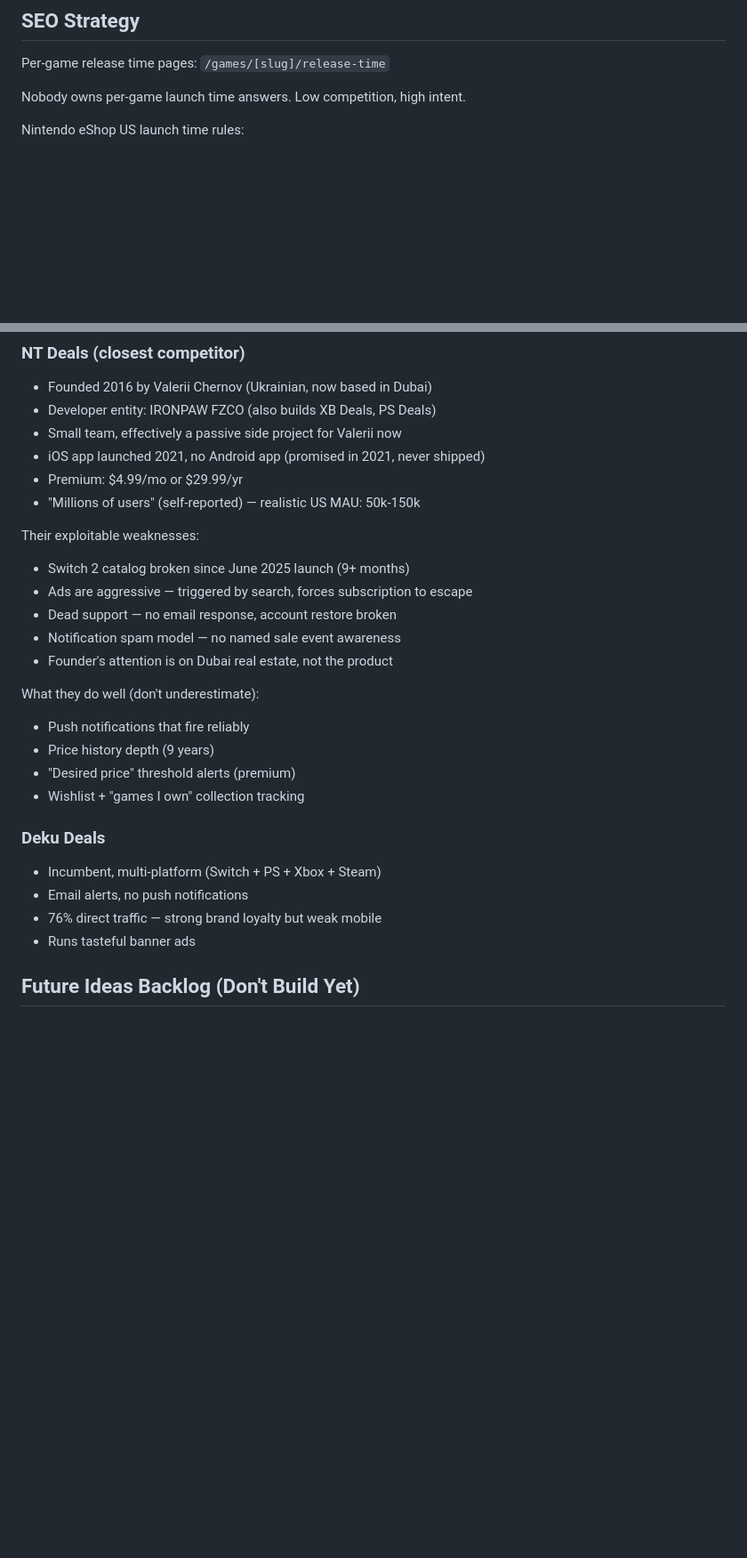
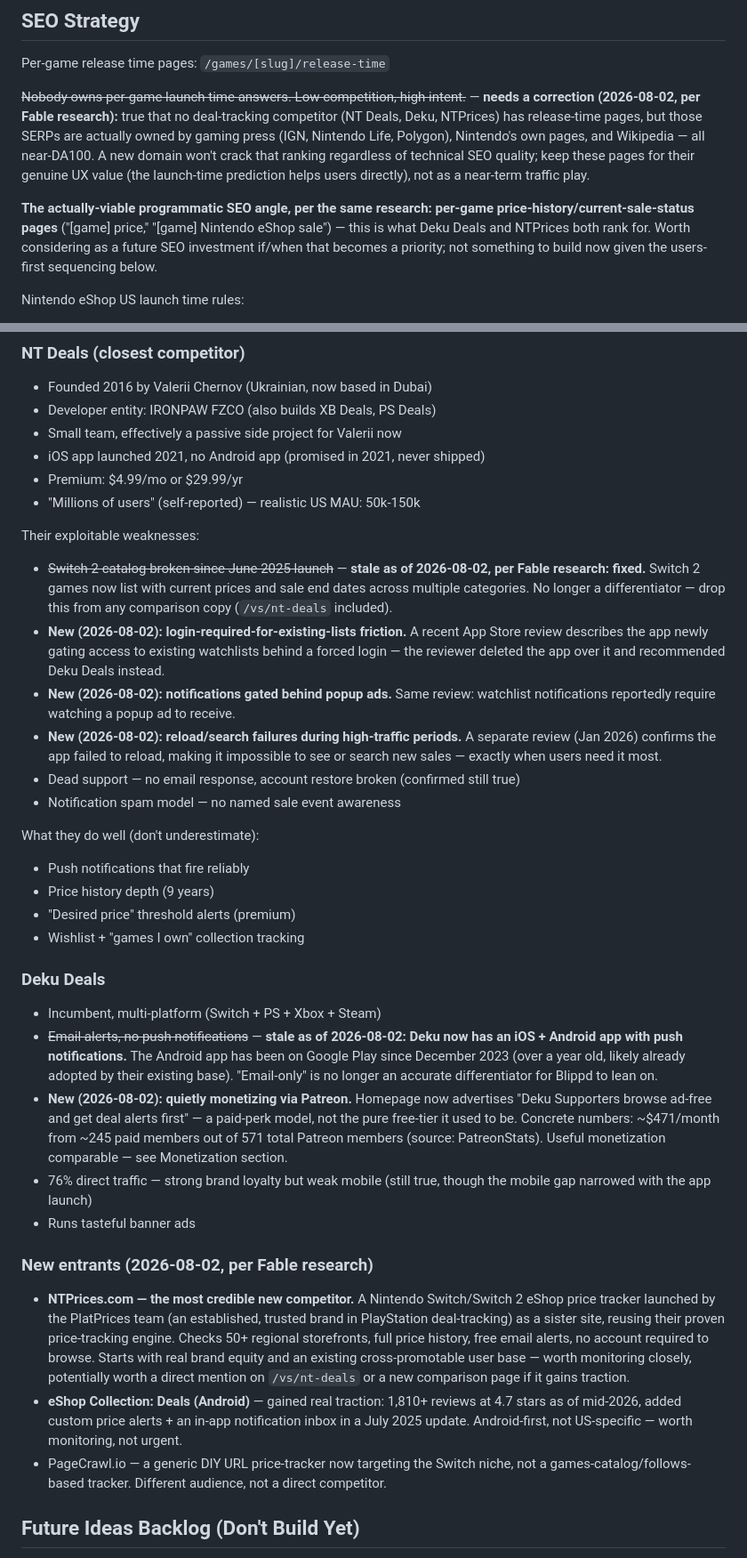
Before and after one commit to huntcuttin/blipd, a Markdown page: CLAUDE.md, 2 parts joined by grey strips. Shown at 89% size. Drawn GitHub-style; blank space fills up the shorter version.

Commit message:
Update competitive intel with Fable's fresh research
- NT Deals: Switch 2 catalog is fixed (was our main comparison-page claim
  against them — now stale, needs removing from /vs/nt-deals copy). New
  weaknesses found: forced-login gating on existing watchlists, popup-ad-
  gated notifications, a Jan 2026 reload/search outage.
- Deku Deals: now has push notifications via iOS/Android apps (email-only
  was stale) and a Patreon supporter tier (~$471/mo from ~245/571 paid
  members) — useful monetization comparable, folded into the Monetization
  section as confirming evidence for the no-ads decision.
- New entrants: NTPrices.com (PlatPrices spin-off, credible brand equity)
  and eShop Collection: Deals (Android, 1,810+ reviews) added.
- SEO Strategy: corrected the "low competition" claim on release-time
  queries — those SERPs are owned by DA100 gaming press/Nintendo/Wikipedia,
  not winnable regardless of technical SEO. Per-game price-history pages
  are the actually-viable programmatic SEO angle instead (what Deku/
  NTPrices rank for) — flagged as a future consideration, not built now.
- Added concrete cross-industry notification-failure examples (27-min-late
  alert, silent email-bounce suppression, stale subscriptions) to ground
  the existing design principles in fresh evidence.

Co-Authored-By: Claude Sonnet 5 <noreply@anthropic.com>

```diff
--- a/CLAUDE.md
+++ b/CLAUDE.md
@@ -275,7 +276,9 @@ GET https://api.isthereanydeal.com/games/history/v2
 
 Per-game release time pages: `/games/[slug]/release-time`
 
-Nobody owns per-game launch time answers. Low competition, high intent.
+~~Nobody owns per-game launch time answers. Low competition, high intent.~~ — **needs a correction (2026-08-02, per Fable research):** true that no deal-tracking competitor (NT Deals, Deku, NTPrices) has release-time pages, but those SERPs are actually owned by gaming press (IGN, Nintendo Life, Polygon), Nintendo's own pages, and Wikipedia — all near-DA100. A new domain won't crack that ranking regardless of technical SEO quality; keep these pages for their genuine UX value (the launch-time prediction helps users directly), not as a near-term traffic play.
+
+**The actually-viable programmatic SEO angle, per the same research: per-game price-history/current-sale-status pages** ("[game] price," "[game] Nintendo eShop sale") — this is what Deku Deals and NTPrices both rank for. Worth considering as a future SEO investment if/when that becomes a priority; not something to build now given the users-first sequencing below.
 
 Nintendo eShop US launch time rules:
 - Digital-only -> 9:00 AM PT on release day
@@ -313,11 +316,12 @@ Competitor comparison page: `/vs/nt-deals` — honest comparison table, surfaces
 - "Millions of users" (self-reported) — realistic US MAU: 50k-150k
 
 Their exploitable weaknesses:
-- Switch 2 catalog broken since June 2025 launch (9+ months)
-- Ads are aggressive — triggered by search, forces subscription to escape
-- Dead support — no email response, account restore broken
+- ~~Switch 2 catalog broken since June 2025 launch~~ — **stale as of 2026-08-02, per Fable research: fixed.** Switch 2 games now list with current prices and sale end dates across multiple categories. No longer a differentiator — drop this from any comparison copy (`/vs/nt-deals` included).
+- **New (2026-08-02): login-required-for-existing-lists friction.** A recent App Store review describes the app newly gating access to existing watchlists behind a forced login — the reviewer deleted the app over it and recommended Deku Deals instead.
+- **New (2026-08-02): notifications gated behind popup ads.** Same review: watchlist notifications reportedly require watching a popup ad to receive.
+- **New (2026-08-02): reload/search failures during high-traffic periods.** A separate review (Jan 2026) confirms the app failed to reload, making it impossible to see or search new sales — exactly when users need it most.
+- Dead support — no email response, account restore broken (confirmed still true)
 - Notification spam model — no named sale event awareness
-- Founder's attention is on Dubai real estate, not the product
 
 What they do well (don't underestimate):
 - Push notifications that fire reliably
@@ -328,9 +332,16 @@ What they do well (don't underestimate):
 ### Deku Deals
 
 - Incumbent, multi-platform (Switch + PS + Xbox + Steam)
-- Email alerts, no push notifications
-- 76% direct traffic — strong brand loyalty but weak mobile
+- ~~Email alerts, no push notifications~~ — **stale as of 2026-08-02: Deku now has an iOS + Android app with push notifications.** The Android app has been on Google Play since December 2023 (over a year old, likely already adopted by their existing base). "Email-only" is no longer an accurate differentiator for Blippd to lean on.
+- **New (2026-08-02): quietly monetizing via Patreon.** Homepage now advertises "Deku Supporters browse ad-free and get deal alerts first" — a paid-perk model, not the pure free-tier it used to be. Concrete numbers: ~$471/month from ~245 paid members out of 571 total Patreon members (source: PatreonStats). Useful monetization comparable — see Monetization section.
+- 76% direct traffic — strong brand loyalty but weak mobile (still true, though the mobile gap narrowed with the app launch)
 - Runs tasteful banner ads
+
+### New entrants (2026-08-02, per Fable research)
+
+- **NTPrices.com — the most credible new competitor.** A Nintendo Switch/Switch 2 eShop price tracker launched by the PlatPrices team (an established, trusted brand in PlayStation deal-tracking) as a sister site, reusing their proven price-tracking engine. Checks 50+ regional storefronts, full price history, free email alerts, no account required to browse. Starts with real brand equity and an existing cross-promotable user base — worth monitoring closely, potentially worth a direct mention on `/vs/nt-deals` or a new comparison page if it gains traction.
+- **eShop Collection: Deals (Android)** — gained real traction: 1,810+ reviews at 4.7 stars as of mid-2026, added custom price alerts + an in-app notification inbox in a July 2025 update. Android-first, not US-specific — worth monitoring, not urgent.
+- PageCrawl.io — a generic DIY URL price-tracker now targeting the Switch niche, not a games-catalog/follows-based tracker. Different audience, not a direct competitor.
 
 ## Future Ideas Backlog (Don't Build Yet)
 
```
Also changed, not shown: other parts of CLAUDE.md (+10 -0 lines).
